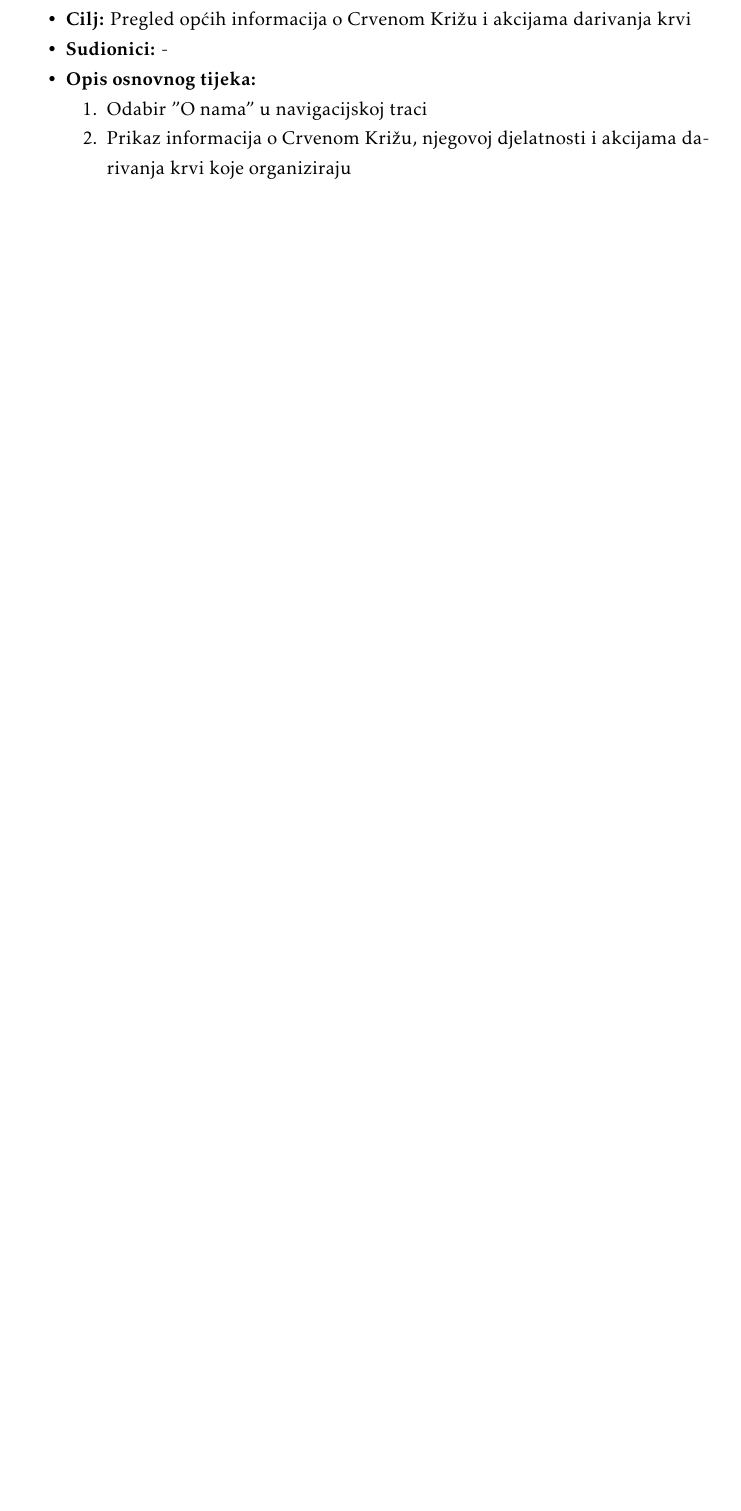
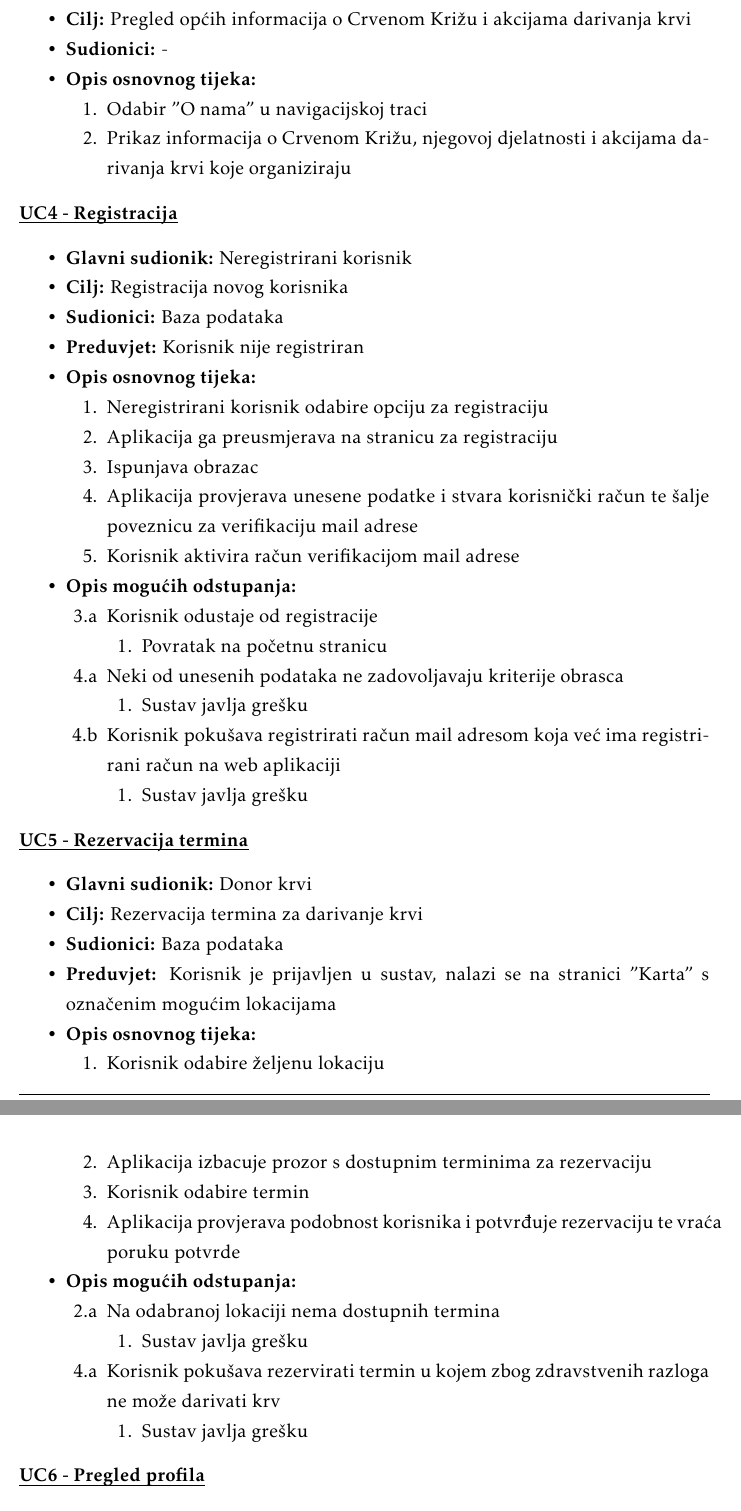
Before and after one commit to LimeThing/WeAreAdults, a LaTeX document (Dokumentacija/PROGI_ProjektnaDokumentacija.tex, which reads Dokumentacija/Specifikacija_programske_potpore.tex): part of page 16 of 39 before the commit and two parts of pages 16 and 17 of 40 after it, the two joined at a grey line, cut so that both start at the same text, the shorter picture padded with empty space. Compiled offline with pdfLaTeX.

Commit message:
Uneseni UC4-7 u dokumentaciju

```diff
--- a/Dokumentacija/Specifikacija_programske_potpore.tex
+++ b/Dokumentacija/Specifikacija_programske_potpore.tex
@@ -159,3 +159,88 @@
 						darivanja krvi koje organiziraju
 					\end{packed_enum}
 
+
+				\end{packed_item}
+
+
+
+					\noindent \underbar{\textbf{UC4 - Registracija}}
+				\begin{packed_item}
+
+					\item \textbf{Glavni sudionik: }Neregistrirani korisnik
+					\item  \textbf{Cilj:} Registracija novog korisnika
+					\item  \textbf{Sudionici:} Baza podataka
+					\item  \textbf{Preduvjet:} Korisnik nije registriran
+					\item  \textbf{Opis osnovnog tijeka:}
+
+					\item[] \begin{packed_enum}
+
+						\item Neregistrirani korisnik odabire opciju za registraciju
+						\item Aplikacija ga preusmjerava na stranicu za registraciju
+						\item Ispunjava obrazac
+						\item Aplikacija provjerava unesene podatke i stvara korisnički račun te šalje poveznicu za verifikaciju mail adrese
+						\item Korisnik aktivira račun verifikacijom mail adrese
+					\end{packed_enum}
+
+					\item  \textbf{Opis mogućih odstupanja:}
+
+					\item[] \begin{packed_item}
+
+						\item[3.a] Korisnik odustaje od registracije
+						\item[] \begin{packed_enum}
+
+							\item Povratak na početnu stranicu
+
+						\end{packed_enum}
+						\item[4.a] Neki od unesenih podataka ne zadovoljavaju kriterije obrasca
+						\item[] \begin{packed_enum}
+
+							\item Sustav javlja grešku
+
+						\end{packed_enum}
+						\item[4.b] Korisnik pokušava registrirati račun mail adresom koja već ima registrirani račun na web aplikaciji
+						\item[] \begin{packed_enum}
+
+							\item Sustav javlja grešku
+
+						\end{packed_enum}
+
+					\end{packed_item}
+				\end{packed_item}
+
+
+					\noindent \underbar{\textbf{UC5 - Rezervacija termina}}
+				\begin{packed_item}
+
+					\item \textbf{Glavni sudionik: }Donor krvi
+					\item  \textbf{Cilj:} Rezervacija termina za darivanje krvi
+					\item  \textbf{Sudionici:} Baza podataka
+					\item  \textbf{Preduvjet:} Korisnik je prijavljen u sustav, nalazi se na stranici "Karta" s označenim mogućim lokacijama
+					\item  \textbf{Opis osnovnog tijeka:}
+
+					\item[] \begin{packed_enum}
+
+						\item Korisnik odabire željenu lokaciju
+						\item Aplikacija izbacuje prozor s dostupnim terminima za rezervaciju
+						\item Korisnik odabire termin
+						\item Aplikacija provjerava podobnost korisnika i potvrđuje rezervaciju te vraća poruku potvrde
+					\end{packed_enum}
+
+					\item  \textbf{Opis mogućih odstupanja:}
+
+					\item[] \begin{packed_item}
+
+						\item[2.a] Na odabranoj lokaciji nema dostupnih termina
+						\item[] \begin{packed_enum}
+							\item Sustav javlja grešku
+						\end{packed_enum}
+						\item[4.a] Korisnik pokušava rezervirati termin u kojem zbog zdravstvenih razloga ne može darivati krv
+						\item[] \begin{packed_enum}
+							\item Sustav javlja grešku
+						\end{packed_enum}
+					\end{packed_item}
+				\end{packed_item}
+
+
+					\noindent \underbar{\textbf{UC6 - Pregled profila}}
+				\begin{packed_item}
```
Also changed, not shown: Dokumentacija/PROGI_ProjektnaDokumentacija.pdf, Dokumentacija/Specifikacija_programske_potpore.tex (12 more changed lines).
